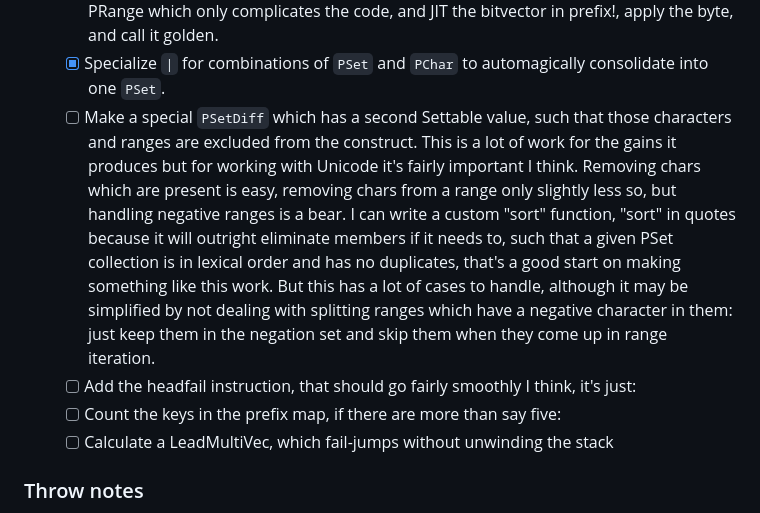
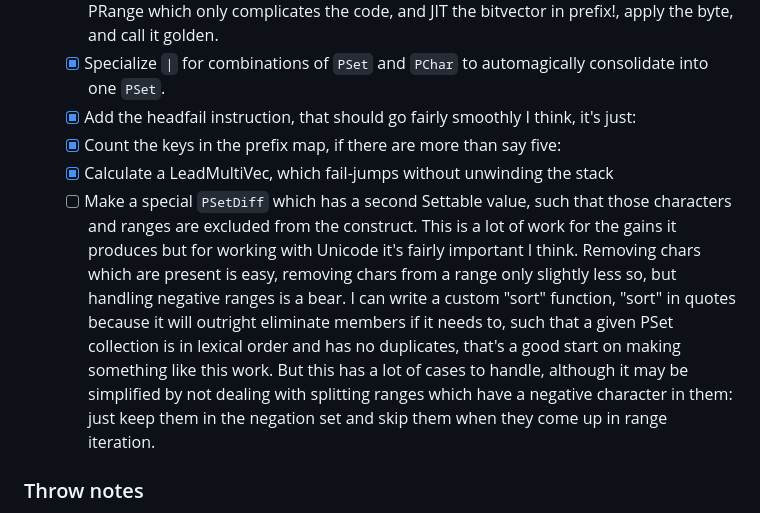
Before and after one commit to mnemnion/JLpeg.jl, a Markdown page: Plans.md, the part around the change. Rendered like a GitHub page.

Commit message:
Checks on plan list

```diff
--- a/Plans.md
+++ b/Plans.md
@@ -229,6 +229,9 @@ This calls for a certain order of operations!
          and call it golden.
   - [X]  Specialize `|` for combinations of `PSet` and `PChar` to automagically
          consolidate into one `PSet`.
+  - [X]  Add the headfail instruction, that should go fairly smoothly I think, it's just:
+    - [X]  Count the keys in the prefix map, if there are more than say five:
+    - [X]  Calculate a LeadMultiVec, which fail-jumps without unwinding the stack
   - [ ]  Make a special `PSetDiff` which has a second Settable value, such that
          those characters and ranges are excluded from the construct.  This is a lot
          of work for the gains it produces but for working with Unicode it's fairly
@@ -240,9 +243,6 @@ This calls for a certain order of operations!
          work.  But this has a lot of cases to handle, although it may be simplified by
          not dealing with splitting ranges which have a negative character in them: just
          keep them in the negation set and skip them when they come up in range iteration.
-  - [ ]  Add the headfail instruction, that should go fairly smoothly I think, it's just:
-    - [ ]  Count the keys in the prefix map, if there are more than say five:
-    - [ ]  Calculate a LeadMultiVec, which fail-jumps without unwinding the stack
 
 ### Throw notes
 
```
